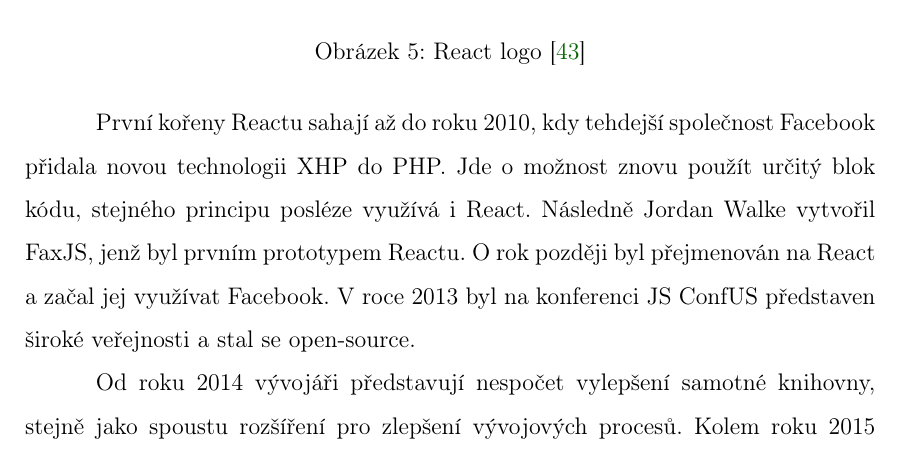
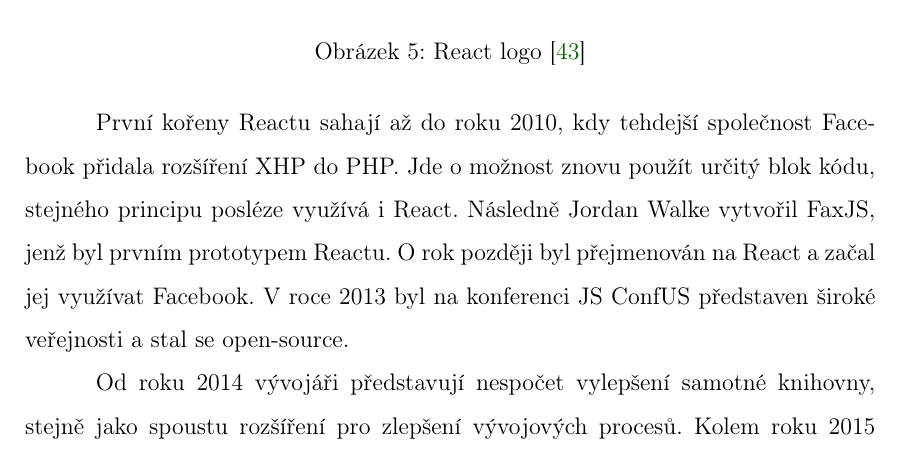
Before and after one commit to lukyncze/bachelor-thesis, a LaTeX thesis (thesis/sablona_ukazka.tex, which reads thesis/analyza_react.tex): part of page 20 of 109, cut so that both start at the same text. Compiled offline with pdfLaTeX.

Commit message:
thesis(refactor): rewrite sentence

```diff
--- a/thesis/analyza_react.tex
+++ b/thesis/analyza_react.tex
@@ -11,7 +11,7 @@ Tato technologie se používá pro vývoj interaktivních uživatelských rozhra
 	\label{fig:reactlogo}
 \end{figure}
 
-První kořeny Reactu sahají až do roku 2010, kdy tehdejší společnost Facebook přidala novou technologii XHP do PHP.
+První kořeny Reactu sahají až do roku 2010, kdy tehdejší společnost Facebook přidala rozšíření XHP do PHP.
 Jde o~možnost znovu použít určitý blok kódu, stejného principu posléze využívá i~React. Následně Jordan Walke vytvořil FaxJS, jenž byl prvním prototypem Reactu.
 O~rok později byl přejmenován na React a~začal jej využívat Facebook.
 V~roce 2013 byl na konferenci JS ConfUS představen široké veřejnosti a~stal se open-source.
```
Also changed, not shown: thesis/sablona_ukazka.pdf, 3 other files.
